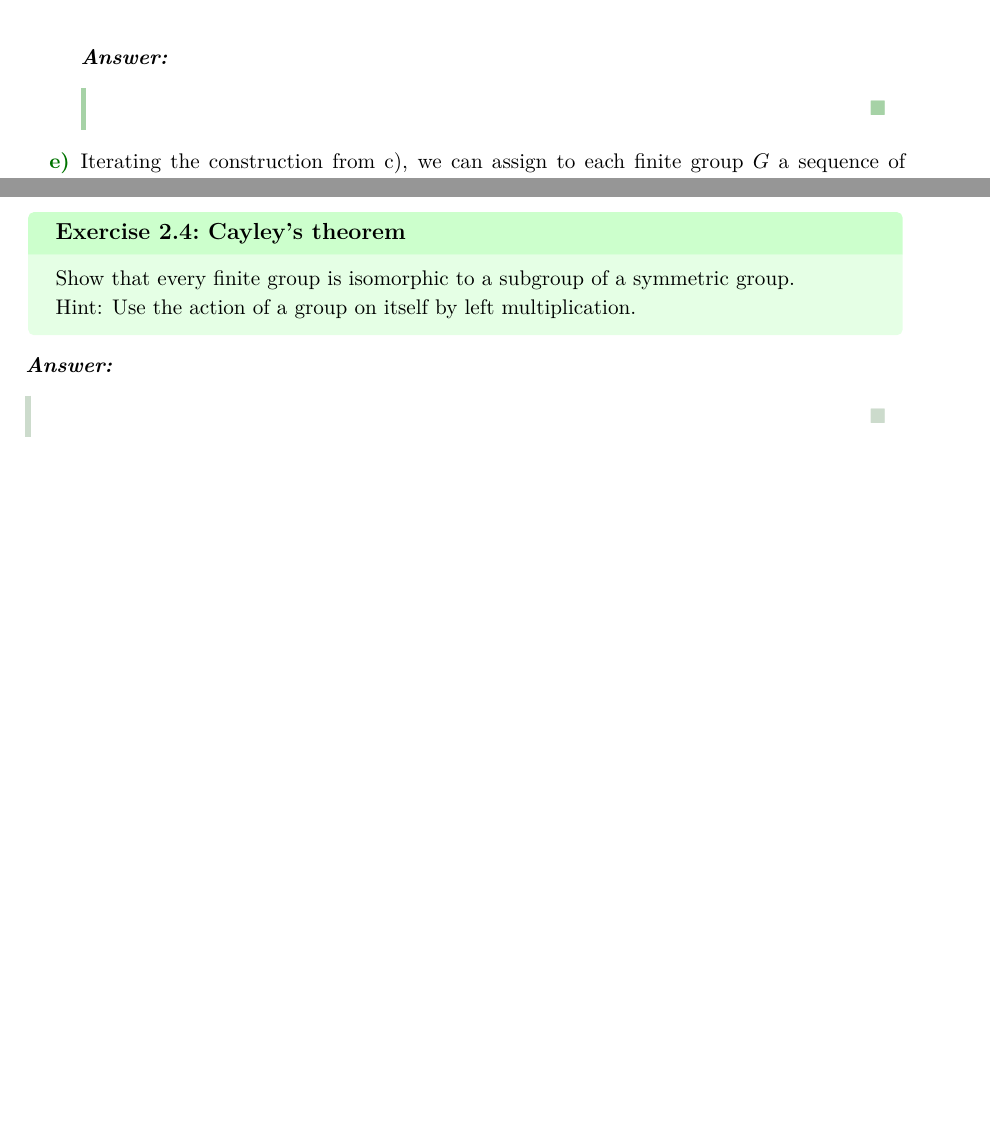
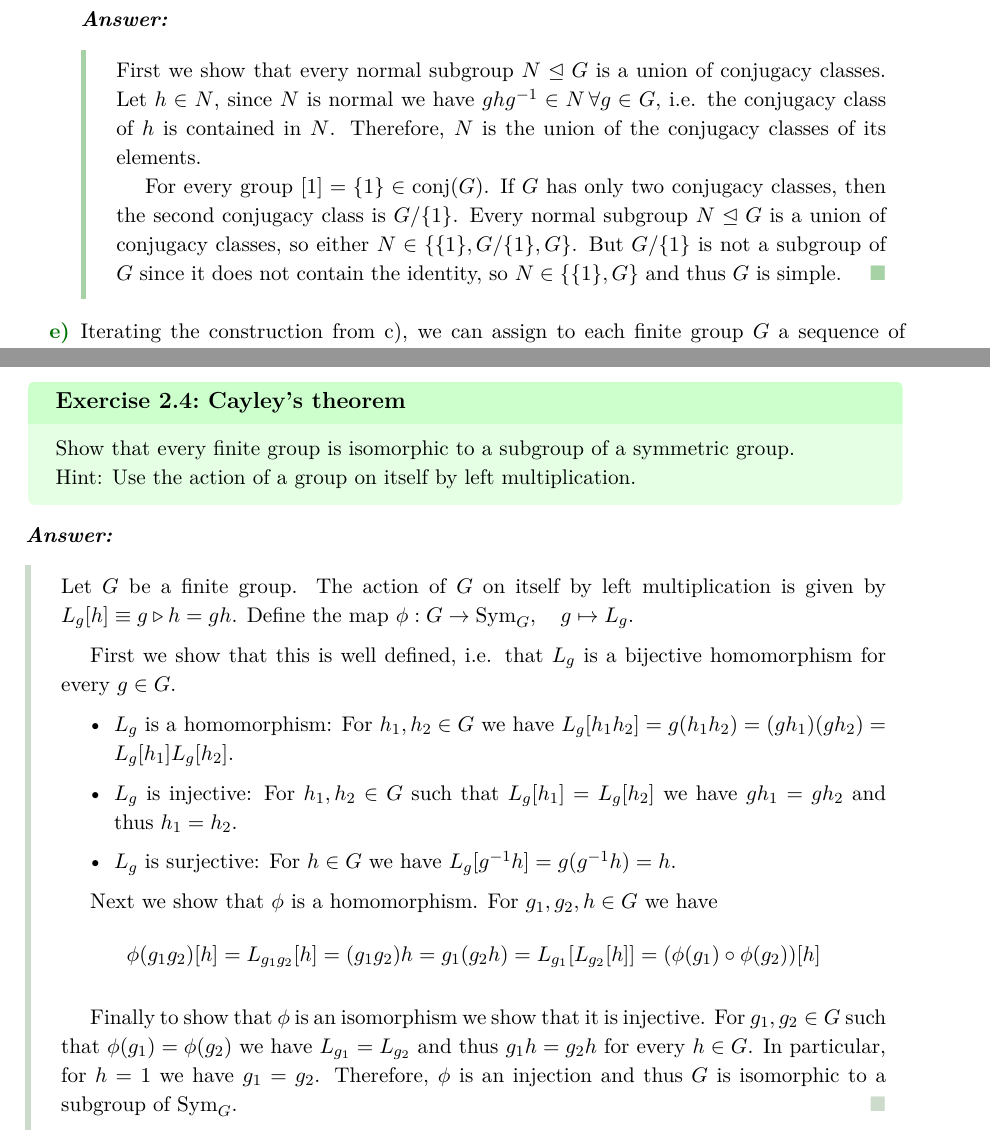
Before and after one commit to JonsPhy/liegroups, a LaTeX problem sheet (exercises/sheet02.tex): two parts of pages 2 and 3 of 3 before the commit and two parts of pages 2 and 4 of 4 after it, joined at a grey line, cut so that both start at the same text, the shorter picture padded with empty space. The pictures show the PDF file pdf/sheet02.pdf that the author committed with the source.

Commit message:
sheet 2 1, 4

```diff
--- a/exercises/sheet02.tex
+++ b/exercises/sheet02.tex
@@ -49,4 +50,5 @@
 
+            For every group \([1] = \{1\} \in \operatorname{conj}(G)\). If \(G\) has only two conjugacy classes, then the second conjugacy class is \(G/\{1\}\). Every normal subgroup \(N \trianglelefteq G\) is a union of conjugacy classes, so either \(N \in \{\{1\}, G/\{1\}, G\}\). But \(G/\{1\}\) is not a subgroup of \(G\) since it does not contain the identity, so \(N \in \{\{1\}, G\}\) and thus \(G\) is simple.
         }
 
         \ecpart{Iterating the construction from c), we can assign to each finite
@@ -124,7 +133,18 @@
 
         Hint: Use the action of a group on itself by left multiplication.
     }{
+        Let \(G\) be a finite group. The action of \(G\) on itself by left multiplication is given by \(L_g[h] \equiv g \triangleright  h = gh \). Define the map \(\phi: G \to \operatorname{Sym}_G, \quad g \mapsto L_g\).
 
+        First we show that this is well defined, i.e. that \(L_g\) is a bijective homomorphism for every \(g \in G\).
+        \begin{itemize}
+            \item \(L_g\) is a homomorphism: For \(h_1, h_2 \in G\) we have \(L_g[h_1h_2] = g(h_1h_2) = (gh_1)(gh_2) = L_g[h_1]L_g[h_2]\).
+            \item \(L_g\) is injective: For \(h_1, h_2 \in G\) such that \(L_g[h_1] = L_g[h_2]\) we have \(gh_1 = gh_2\) and thus \(h_1 = h_2\).
+            \item \(L_g\) is surjective: For \(h \in G\) we have \(L_g[g^{-1}h] = g(g^{-1}h) = h\).
+        \end{itemize}
+
+        Next we show that \(\phi\) is a homomorphism. For \(g_1, g_2, h \in G\) we have \[\phi(g_1g_2)[h] = L_{g_1g_2}[h] = (g_1g_2)h = g_1(g_2h) = L_{g_1}[L_{g_2}[h]] = (\phi(g_1)\circ \phi(g_2))[h]\]
+
+        Finally to show that \(\phi\) is an isomorphism we show that it is injective. For \(g_1, g_2 \in G\) such that \(\phi(g_1) = \phi(g_2)\) we have \(L_{g_1} = L_{g_2}\) and thus \(g_1h = g_2h\) for every \(h \in G\). In particular, for \(h = 1\) we have \(g_1 = g_2\). Therefore, \(\phi\) is an injection and thus \(G\) is isomorphic to a subgroup of \(\operatorname{Sym}_G\).
     }
 
 \end{document}
```
Also changed, not shown: pdf/sheet02.pdf, exercises/sheet02.tex (12 more changed lines).
